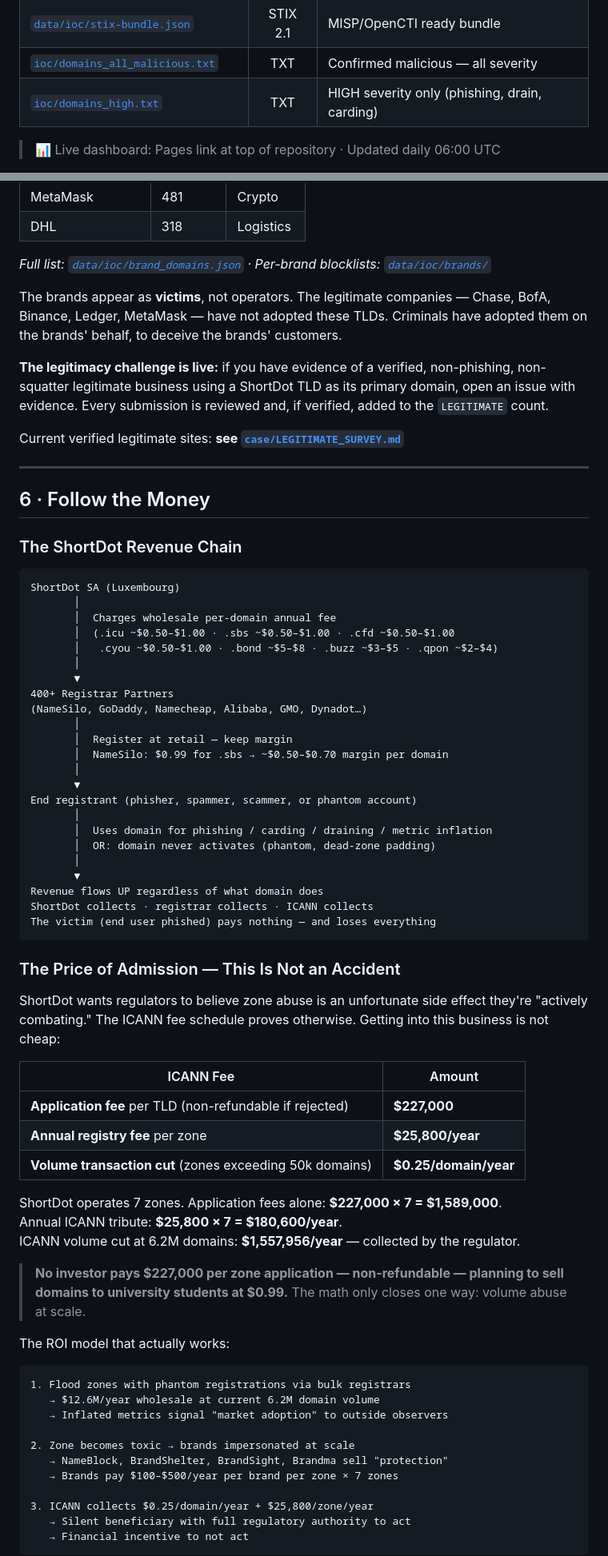
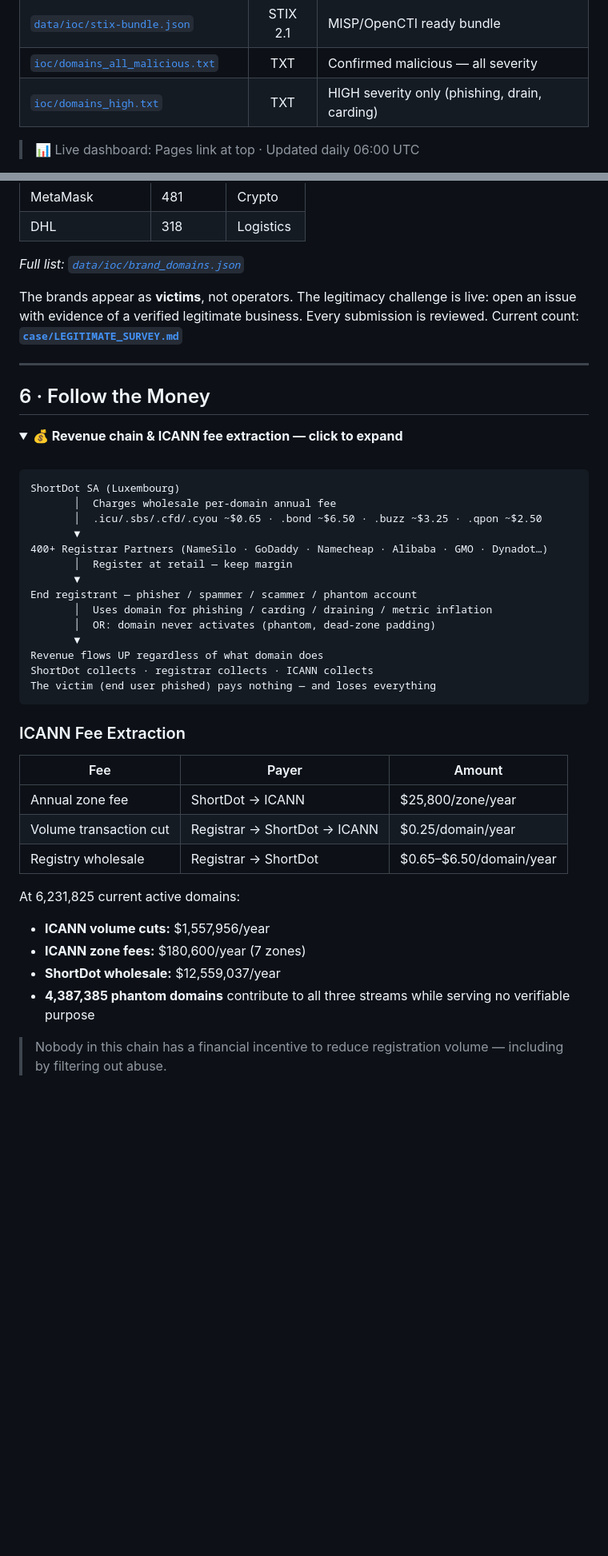
Before and after one commit to phishdestroy/shortdot-evidence, a Markdown page: README.md, 2 parts joined by grey strips. Shown at 80% size. GitHub-like rendering; folded sections open; blank space fills up the shorter version.

Commit message:
docs: redesign README with collapsible sections, animated dividers, visual hierarchy

````diff
--- a/README.md
+++ b/README.md
@@ -79,7 +83,9 @@
 | [`ioc/domains_all_malicious.txt`](ioc/domains_all_malicious.txt) | TXT | Confirmed malicious — all severity |
 | [`ioc/domains_high.txt`](ioc/domains_high.txt) | TXT | HIGH severity only (phishing, drain, carding) |
 
-> 📊 Live dashboard: Pages link at top of repository · Updated daily 06:00 UTC
+> 📊 Live dashboard: Pages link at top · Updated daily 06:00 UTC
+
+</details>
 
 <!-- LIVE_STATS:END -->
 
@@ -298,77 +342,52 @@ We've been looking. Here is what we found instead:
 | MetaMask | 481 | Crypto |
 | DHL | 318 | Logistics |
 
-*Full list: [`data/ioc/brand_domains.json`](data/ioc/brand_domains.json) · Per-brand blocklists: [`data/ioc/brands/`](data/ioc/brands/)*
+*Full list: [`data/ioc/brand_domains.json`](data/ioc/brand_domains.json)*
 
-The brands appear as **victims**, not operators. The legitimate companies — Chase, BofA, Binance, Ledger, MetaMask — have not adopted these TLDs. Criminals have adopted them on the brands' behalf, to deceive the brands' customers.
+</details>
 
-**The legitimacy challenge is live:** if you have evidence of a verified, non-phishing, non-squatter legitimate business using a ShortDot TLD as its primary domain, open an issue with evidence. Every submission is reviewed and, if verified, added to the `LEGITIMATE` count.
-
-Current verified legitimate sites: **see [`case/LEGITIMATE_SURVEY.md`](case/LEGITIMATE_SURVEY.md)**
+The brands appear as **victims**, not operators. The legitimacy challenge is live: open an issue with evidence of a verified legitimate business. Every submission is reviewed. Current count: **[`case/LEGITIMATE_SURVEY.md`](case/LEGITIMATE_SURVEY.md)**
 
 ---
 
 ## 6 · Follow the Money
 
-### The ShortDot Revenue Chain
+<details>
+<summary><b>💰 Revenue chain & ICANN fee extraction — click to expand</b></summary>
+<br/>
 
 ```
 ShortDot SA (Luxembourg)
-       │
        │  Charges wholesale per-domain annual fee
-       │  (.icu ~$0.50–$1.00 · .sbs ~$0.50–$1.00 · .cfd ~$0.50–$1.00
-       │   .cyou ~$0.50–$1.00 · .bond ~$5–$8 · .buzz ~$3–$5 · .qpon ~$2–$4)
-       │
+       │  .icu/.sbs/.cfd/.cyou ~$0.65 · .bond ~$6.50 · .buzz ~$3.25 · .qpon ~$2.50
        ▼
-400+ Registrar Partners
-(NameSilo, GoDaddy, Namecheap, Alibaba, GMO, Dynadot…)
-       │
+400+ Registrar Partners (NameSilo · GoDaddy · Namecheap · Alibaba · GMO · Dynadot…)
        │  Register at retail — keep margin
-       │  NameSilo: $0.99 for .sbs → ~$0.50–$0.70 margin per domain
-       │
        ▼
-End registrant (phisher, spammer, scammer, or phantom account)
-       │
+End registrant — phisher / spammer / scammer / phantom account
        │  Uses domain for phishing / carding / draining / metric inflation
        │  OR: domain never activates (phantom, dead-zone padding)
-       │
        ▼
 Revenue flows UP regardless of what domain does
 ShortDot collects · registrar collects · ICANN collects
 The victim (end user phished) pays nothing — and loses everything
 ```
 
-### The Price of Admission — This Is Not an Accident
+### ICANN Fee Extraction
 
-ShortDot wants regulators to believe zone abuse is an unfortunate side effect they're "actively
-combating." The ICANN fee schedule proves otherwise. Getting into this business is not cheap:
+| Fee | Payer | Amount |
+|---|---|---|
+| Annual zone fee | ShortDot → ICANN | $25,800/zone/year |
+| Volume transaction cut | Registrar → ShortDot → ICANN | $0.25/domain/year |
+| Registry wholesale | Registrar → ShortDot | $0.65–$6.50/domain/year |
 
-| ICANN Fee | Amount |
-|---|---|
-| **Application fee** per TLD (non-refundable if rejected) | **$227,000** |
-| **Annual registry fee** per zone | **$25,800/year** |
-| **Volume transaction cut** (zones exceeding 50k domains) | **$0.25/domain/year** |
+At 6,231,825 current active domains:
+- **ICANN volume cuts:** $1,557,956/year
+- **ICANN zone fees:** $180,600/year (7 zones)
+- **ShortDot wholesale:** $12,559,037/year
+- **4,387,385 phantom domains** contribute to all three streams while serving no verifiable purpose
 
-ShortDot operates 7 zones. Application fees alone: **$227,000 × 7 = $1,589,000**.
-Annual ICANN tribute: **$25,800 × 7 = $180,600/year**.
-ICANN volume cut at 6.2M domains: **$1,557,956/year** — collected by the regulator.
+> Nobody in this chain has a financial incentive to reduce registration volume — including by filtering out abuse.
 
-> **No investor pays $227,000 per zone application — non-refundable — planning to sell domains
-> to university students at $0.99.** The math only closes one way: volume abuse at scale.
+</details>
 
-The ROI model that actually works:
-
-```
-1. Flood zones with phantom registrations via bulk registrars
-   → $12.6M/year wholesale at current 6.2M domain volume
-   → Inflated metrics signal "market adoption" to outside observers
-
-2. Zone becomes toxic → brands impersonated at scale
-   → NameBlock, BrandShelter, BrandSight, Brandma sell "protection"
-   → Brands pay $100–$500/year per brand per zone × 7 zones
-
-3. ICANN collects $0.25/domain/year + $25,800/zone/year
-   → Silent beneficiary with full regulatory authority to act
-   → Financial incentive to not act
-```
-
````
Also changed, not shown: other parts of README.md (+150 -136 lines).
